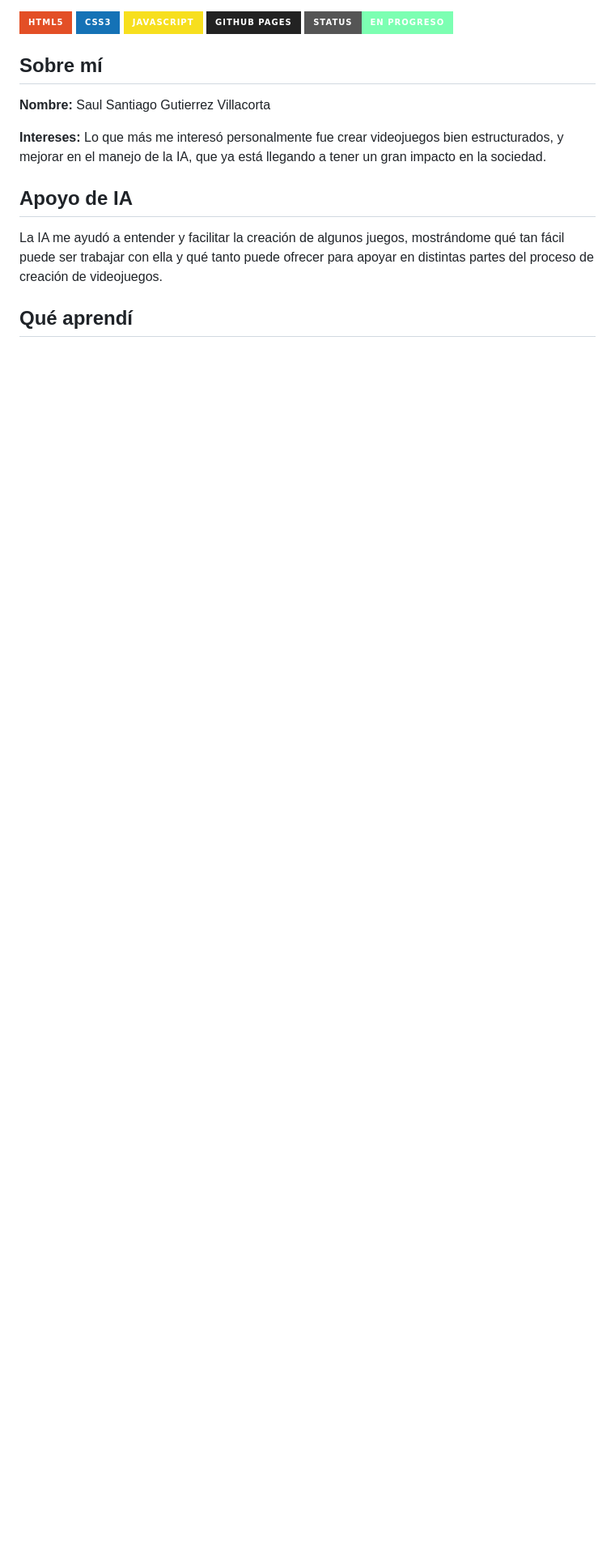
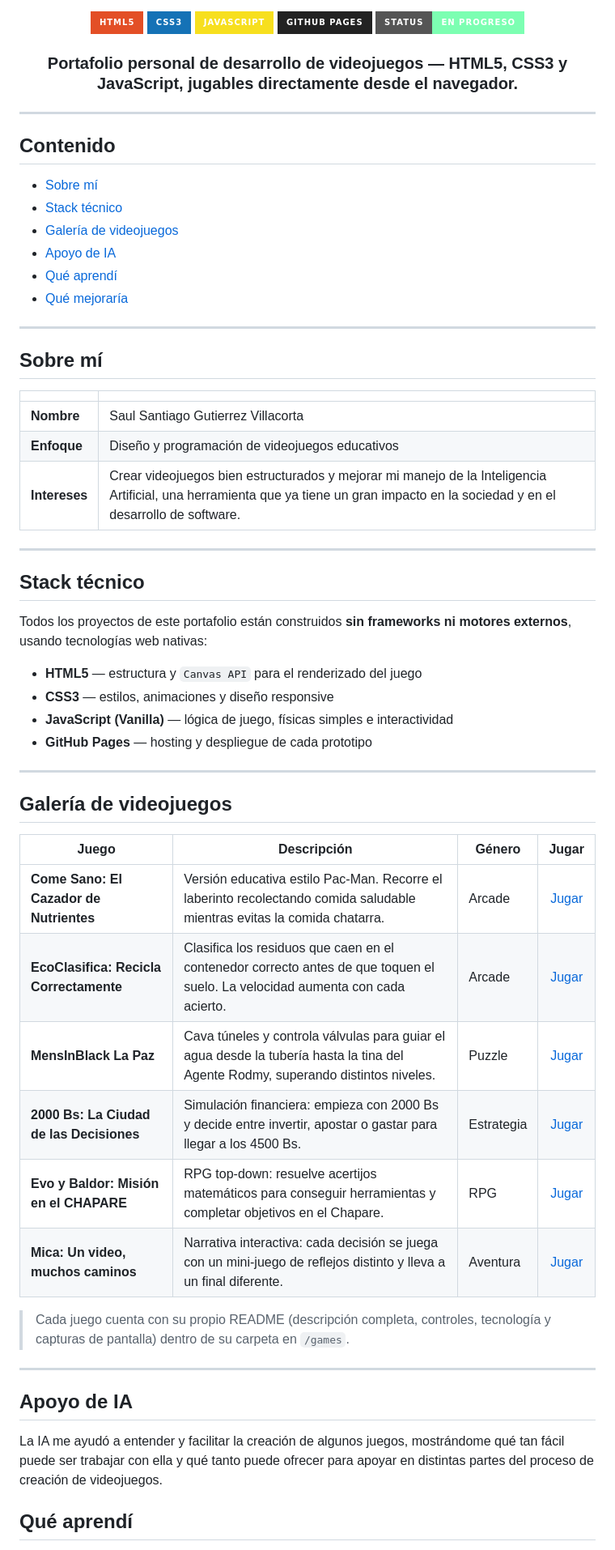
Before and after one commit to chupilupi123456789-boop/GameDev-Portfolio, a Markdown page: README.md, the part around one of its changes. Shown at 81% size. Rendered like a GitHub page; badges without logos; blank space fills up the shorter version.

```diff
--- a/README.md
+++ b/README.md
@@ -6,11 +8,58 @@
 ![GitHub Pages](https://img.shields.io/badge/GitHub%20Pages-222222?style=for-the-badge&logo=github&logoColor=white)
 ![Status](https://img.shields.io/badge/Status-En%20progreso-7CFFB2?style=for-the-badge)
 
+### Portafolio personal de desarrollo de videojuegos — HTML5, CSS3 y JavaScript, jugables directamente desde el navegador.
+
+</div>
+
+---
+
+## Contenido
+
+- [Sobre mí](#sobre-mí)
+- [Stack técnico](#stack-técnico)
+- [Galería de videojuegos](#galería-de-videojuegos)
+- [Apoyo de IA](#apoyo-de-ia)
+- [Qué aprendí](#qué-aprendí)
+- [Qué mejoraría](#qué-mejoraría-en-una-próxima-versión)
+
+---
+
 ## Sobre mí
 
-**Nombre:** Saul Santiago Gutierrez Villacorta
+| | |
+|---|---|
+| **Nombre** | Saul Santiago Gutierrez Villacorta |
+| **Enfoque** | Diseño y programación de videojuegos educativos |
+| **Intereses** | Crear videojuegos bien estructurados y mejorar mi manejo de la Inteligencia Artificial, una herramienta que ya tiene un gran impacto en la sociedad y en el desarrollo de software. |
 
-**Intereses:** Lo que más me interesó personalmente fue crear videojuegos bien estructurados, y mejorar en el manejo de la IA, que ya está llegando a tener un gran impacto en la sociedad.
+---
+
+## Stack técnico
+
+Todos los proyectos de este portafolio están construidos **sin frameworks ni motores externos**, usando tecnologías web nativas:
+
+- **HTML5** — estructura y `Canvas API` para el renderizado del juego
+- **CSS3** — estilos, animaciones y diseño responsive
+- **JavaScript (Vanilla)** — lógica de juego, físicas simples e interactividad
+- **GitHub Pages** — hosting y despliegue de cada prototipo
+
+---
+
+## Galería de videojuegos
+
+| Juego | Descripción | Género | Jugar |
+|---|---|---|:---:|
+| **Come Sano: El Cazador de Nutrientes** | Versión educativa estilo Pac-Man. Recorre el laberinto recolectando comida saludable mientras evitas la comida chatarra. | Arcade | [Jugar](https://chupilupi123456789-boop.github.io/GameDev-Portfolio/games/come-sano-pacman/) |
+| **EcoClasifica: Recicla Correctamente** | Clasifica los residuos que caen en el contenedor correcto antes de que toquen el suelo. La velocidad aumenta con cada acierto. | Arcade | [Jugar](https://chupilupi123456789-boop.github.io/GameDev-Portfolio/games/ecoclasifica/) |
+| **MensInBlack La Paz** | Cava túneles y controla válvulas para guiar el agua desde la tubería hasta la tina del Agente Rodmy, superando distintos niveles. | Puzzle | [Jugar](https://chupilupi123456789-boop.github.io/GameDev-Portfolio/games/mensinblack-lapaz/) |
+| **2000 Bs: La Ciudad de las Decisiones** | Simulación financiera: empieza con 2000 Bs y decide entre invertir, apostar o gastar para llegar a los 4500 Bs. | Estrategia | [Jugar](https://chupilupi123456789-boop.github.io/GameDev-Portfolio/games/2000bs-la-ciudad-de-las-decisiones/) |
+| **Evo y Baldor: Misión en el CHAPARE** | RPG top-down: resuelve acertijos matemáticos para conseguir herramientas y completar objetivos en el Chapare. | RPG | [Jugar](https://chupilupi123456789-boop.github.io/GameDev-Portfolio/games/evo-baldor-chapare/) |
+| **Mica: Un video, muchos caminos** | Narrativa interactiva: cada decisión se juega con un mini-juego de reflejos distinto y lleva a un final diferente. | Aventura | [Jugar](https://chupilupi123456789-boop.github.io/GameDev-Portfolio/games/mica-un-video-muchos-caminos/) |
+
+> Cada juego cuenta con su propio README (descripción completa, controles, tecnología y capturas de pantalla) dentro de su carpeta en `/games`.
+
+---
 
 ## Apoyo de IA
 
```
Also changed, not shown: other parts of README.md (+12 -36 lines).
